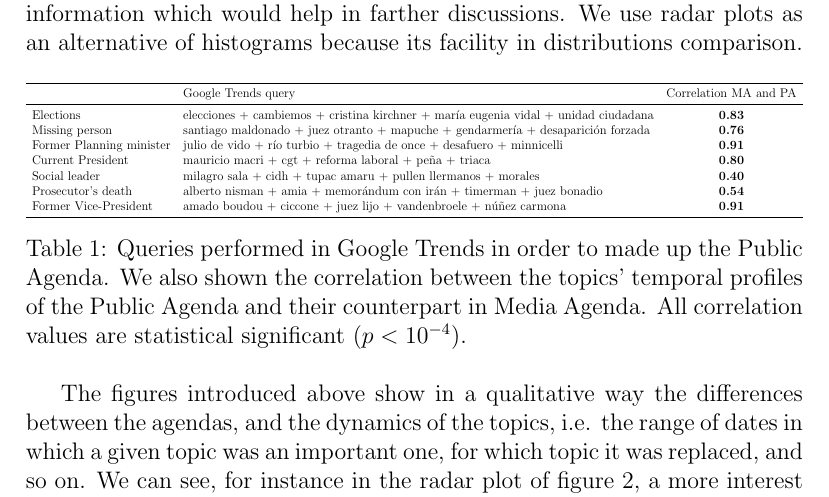
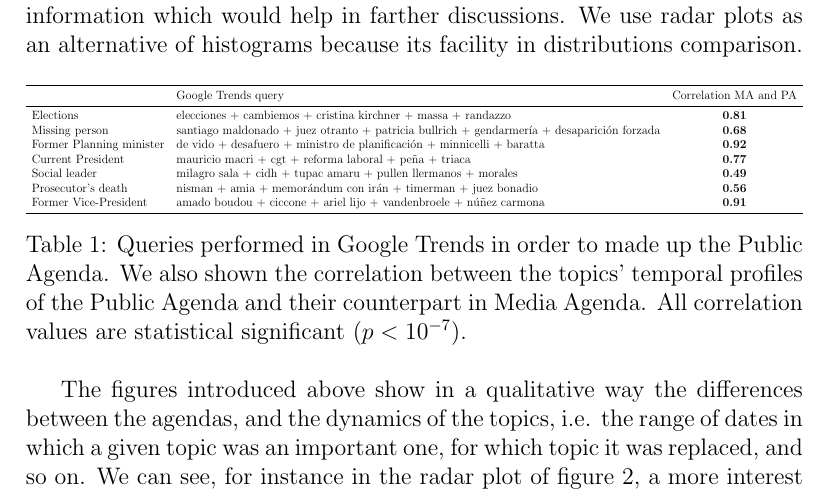
Before and after one commit to spinto88/paper_agenda_setting, a LaTeX paper (paper.tex, which reads discussion/table_gt_queries_correlation.tex): part of page 7 of 25, cut so that both start at the same text. Compiled offline with pdfLaTeX.

Commit message:
Tabla corregida

```diff
--- a/discussion/table_gt_queries_correlation.tex
+++ b/discussion/table_gt_queries_correlation.tex
@@ -4,17 +4,17 @@
 \toprule
 & Google Trends query & Correlation MA and PA \\
 \midrule
-Elections & elecciones + cambiemos + cristina kirchner + maría eugenia vidal + unidad ciudadana & \textbf{0.83} \\
-Missing person & santiago maldonado + juez otranto + mapuche + gendarmería + desaparición forzada & \textbf{0.76} \\
-Former Planning minister & julio de vido + río turbio + tragedia de once + desafuero + minnicelli & \textbf{0.91} \\
-Current President & mauricio macri + cgt + reforma laboral + peña + triaca & \textbf{0.80} \\
-Social leader & milagro sala + cidh + tupac amaru + pullen llermanos + morales & \textbf{0.40} \\
-Prosecutor's death & alberto nisman + amia + memorándum con irán + timerman + juez bonadio & \textbf{0.54} \\
-Former Vice-President & amado boudou + ciccone + juez lijo + vandenbroele + núñez carmona & \textbf{0.91} \\
+Elections & elecciones + cambiemos + cristina kirchner + massa + randazzo & \textbf{0.81} \\
+Missing person & santiago maldonado + juez otranto + patricia bullrich + gendarmería + desaparición forzada & \textbf{0.68} \\
+Former Planning minister & de vido + desafuero + ministro de planificación + minnicelli + baratta & \textbf{0.92} \\
+Current President & mauricio macri + cgt + reforma laboral + peña + triaca & \textbf{0.77} \\
+Social leader & milagro sala + cidh + tupac amaru + pullen llermanos + morales & \textbf{0.49} \\
+Prosecutor's death & nisman + amia + memorándum con irán + timerman + juez bonadio & \textbf{0.56} \\
+Former Vice-President & amado boudou + ciccone + ariel lijo + vandenbroele + núñez carmona & \textbf{0.91} \\
 \bottomrule
 \end{tabular}}
 \caption{Queries performed in Google Trends in order to made up the Public Agenda.
 We also shown the correlation between the topics' temporal profiles of the Public Agenda and their counterpart in Media Agenda.
-All correlation values are statistical significant ($p < 10^{-4}$).}
+All correlation values are statistical significant ($p < 10^{-7}$).}
 \label{table:gt_all_correlation}
 \end{table}
```
